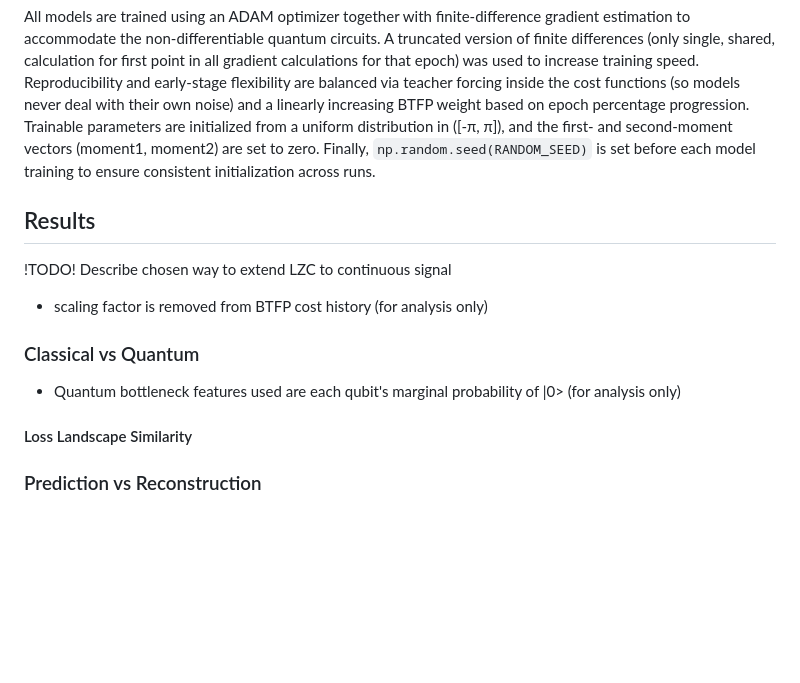
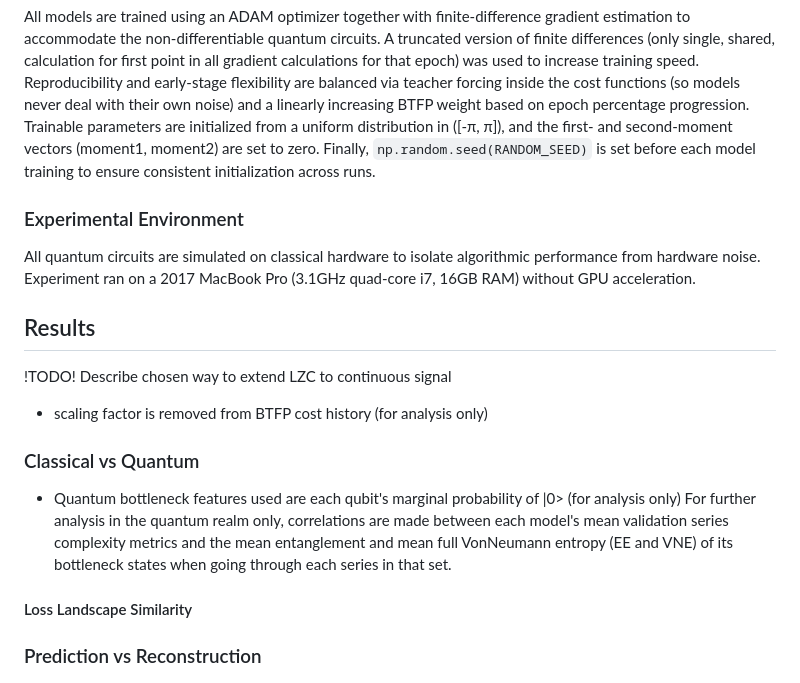
Before and after one commit to TimeDelta/q-vs-c_enc_dec_nonstationary, a Markdown page: README.md, the part around the change printed below. Drawn GitHub-style; blank space fills up the shorter version.

```diff
--- a/README.md
+++ b/README.md
@@ -76,11 +81,15 @@ This Hyperband‑based strategy efficiently balances the exploration of diverse
 ### Training
 All models are trained using an ADAM optimizer together with finite‑difference gradient estimation to accommodate the non‑differentiable quantum circuits. A truncated version of finite differences (only single, shared, calculation for first point in all gradient calculations for that epoch) was used to increase training speed. Reproducibility and early‑stage flexibility are balanced via teacher forcing inside the cost functions (so models never deal with their own noise) and a linearly increasing BTFP weight based on epoch percentage progression. Trainable parameters are initialized from a uniform distribution in \([-π, π]\), and the first- and second-moment vectors (moment1, moment2) are set to zero. Finally, `np.random.seed(RANDOM_SEED)` is set before each model training to ensure consistent initialization across runs.
 
+### Experimental Environment
+All quantum circuits are simulated on classical hardware to isolate algorithmic performance from hardware noise. Experiment ran on a 2017 MacBook Pro (3.1GHz quad‑core i7, 16GB RAM) without GPU acceleration.
+
 ## Results
 !TODO! Describe chosen way to extend LZC to continuous signal
 - scaling factor is removed from BTFP cost history (for analysis only)
 ### Classical vs Quantum
 - Quantum bottleneck features used are each qubit's marginal probability of |0> (for analysis only)
+For further analysis in the quantum realm only, correlations are made between each model's mean validation series complexity metrics and the mean entanglement and mean full VonNeumann entropy (EE and VNE) of its bottleneck states when going through each series in that set.
 #### Loss Landscape Similarity
 ### Prediction vs Reconstruction
 ### Reccurence
```
Also changed, not shown: other parts of README.md (+18 -13 lines).
